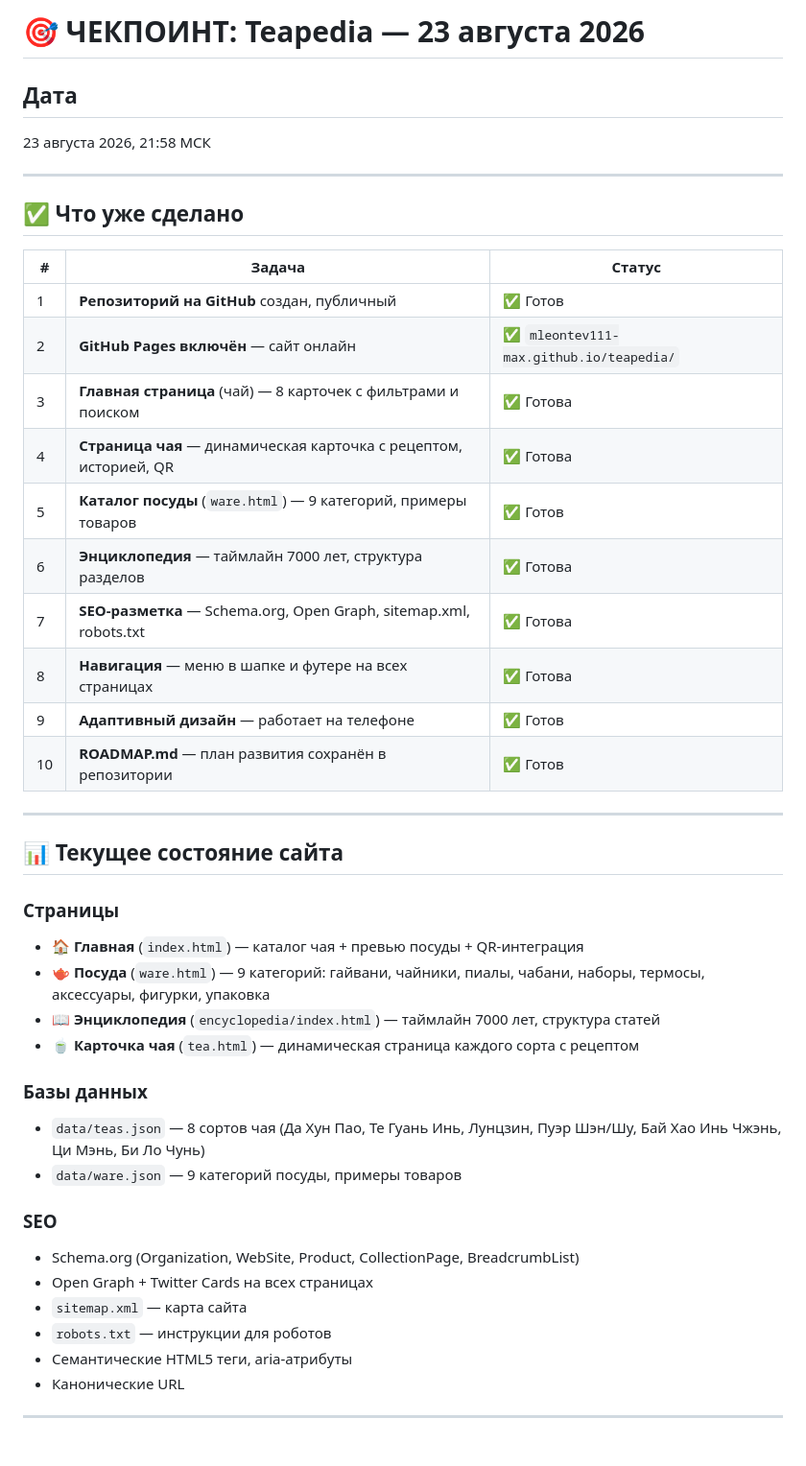
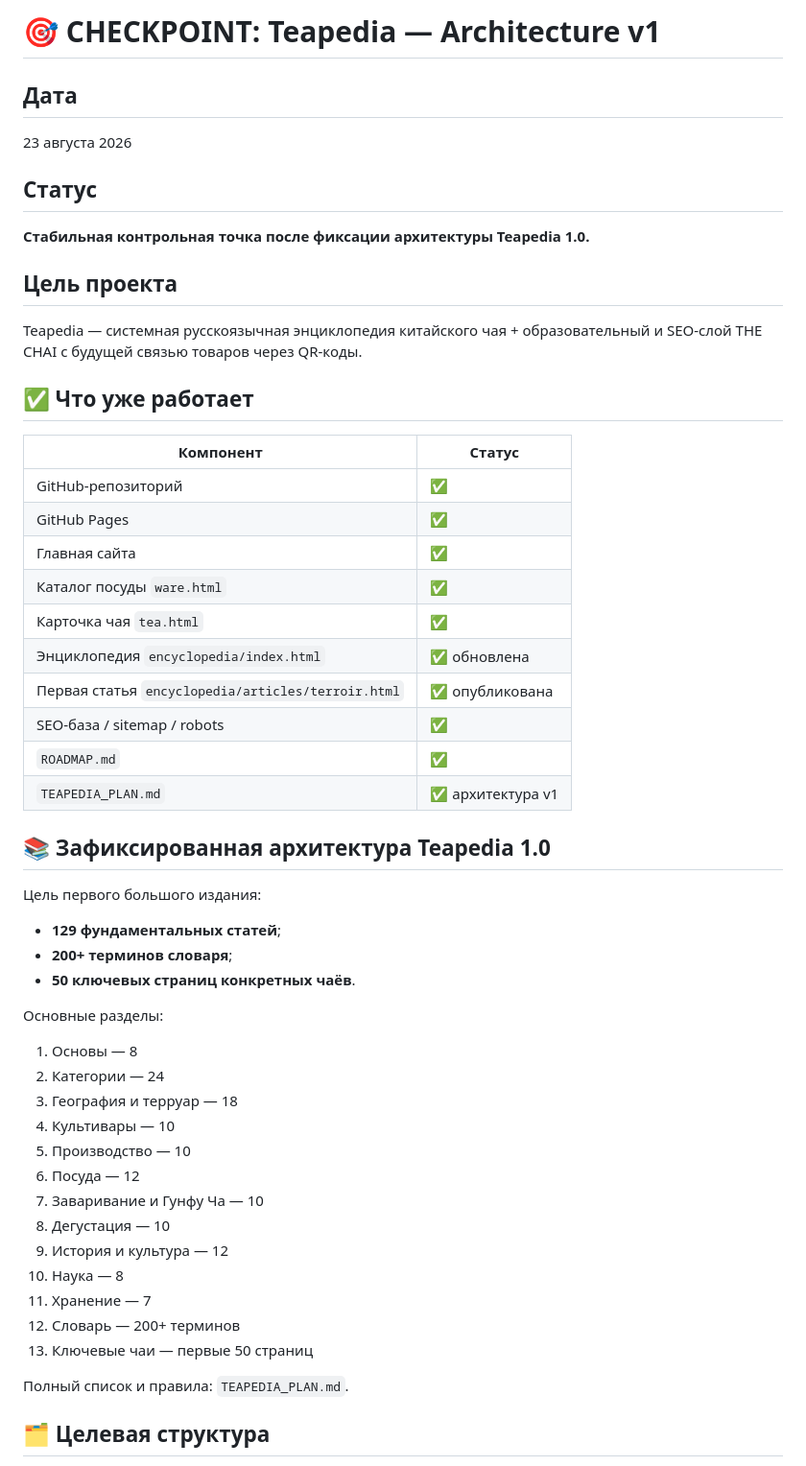
Before and after one commit to mleontev111-max/teapedia, a Markdown page: CHECKPOINT.md, the part around one of its changes. Shown at 96% size. Rendered like a GitHub page.

```diff
--- a/CHECKPOINT.md
+++ b/CHECKPOINT.md
@@ -1,46 +1,52 @@
-# 🎯 ЧЕКПОИНТ: Teapedia — 23 августа 2026
+# 🎯 CHECKPOINT: Teapedia — Architecture v1
 
 ## Дата
-23 августа 2026, 21:58 МСК
+23 августа 2026
 
----
+## Статус
+**Стабильная контрольная точка после фиксации архитектуры Teapedia 1.0.**
 
-## ✅ Что уже сделано
+## Цель проекта
+Teapedia — системная русскоязычная энциклопедия китайского чая + образовательный и SEO-слой THE CHAI с будущей связью товаров через QR-коды.
 
-| # | Задача | Статус |
-|---|---|---|
-| 1 | **Репозиторий на GitHub** создан, публичный | ✅ Готов |
-| 2 | **GitHub Pages включён** — сайт онлайн | ✅ `mleontev111-max.github.io/teapedia/` |
-| 3 | **Главная страница** (чай) — 8 карточек с фильтрами и поиском | ✅ Готова |
-| 4 | **Страница чая** — динамическая карточка с рецептом, историей, QR | ✅ Готова |
-| 5 | **Каталог посуды** (`ware.html`) — 9 категорий, примеры товаров | ✅ Готов |
-| 6 | **Энциклопедия** — таймлайн 7000 лет, структура разделов | ✅ Готова |
-| 7 | **SEO-разметка** — Schema.org, Open Graph, sitemap.xml, robots.txt | ✅ Готова |
-| 8 | **Навигация** — меню в шапке и футере на всех страницах | ✅ Готова |
-| 9 | **Адаптивный дизайн** — работает на телефоне | ✅ Готов |
-| 10 | **ROADMAP.md** — план развития сохранён в репозитории | ✅ Готов |
+## ✅ Что уже работает
 
----
+| Компонент | Статус |
+|---|---|
+| GitHub-репозиторий | ✅ |
+| GitHub Pages | ✅ |
+| Главная сайта | ✅ |
+| Каталог посуды `ware.html` | ✅ |
+| Карточка чая `tea.html` | ✅ |
+| Энциклопедия `encyclopedia/index.html` | ✅ обновлена |
+| Первая статья `encyclopedia/articles/terroir.html` | ✅ опубликована |
+| SEO-база / sitemap / robots | ✅ |
+| `ROADMAP.md` | ✅ |
+| `TEAPEDIA_PLAN.md` | ✅ архитектура v1 |
 
-## 📊 Текущее состояние сайта
+## 📚 Зафиксированная архитектура Teapedia 1.0
 
-### Страницы
-- 🏠 **Главная** (`index.html`) — каталог чая + превью посуды + QR-интеграция
-- 🫖 **Посуда** (`ware.html`) — 9 категорий: гайвани, чайники, пиалы, чабани, наборы, термосы, аксессуары, фигурки, упаковка
-- 📖 **Энциклопедия** (`encyclopedia/index.html`) — таймлайн 7000 лет, структура статей
-- 🍵 **Карточка чая** (`tea.html`) — динамическая страница каждого сорта с рецептом
+Цель первого большого издания:
+- **129 фундаментальных статей**;
+- **200+ терминов словаря**;
+- **50 ключевых страниц конкретных чаёв**.
 
-### Базы данных
-- `data/teas.json` — 8 сортов чая (Да Хун Пао, Те Гуань Инь, Лунцзин, Пуэр Шэн/Шу, Бай Хао Инь Чжэнь, Ци Мэнь, Би Ло Чунь)
-- `data/ware.json` — 9 категорий посуды, примеры товаров
+Основные разделы:
+1. Основы — 8
+2. Категории — 24
+3. География и терруар — 18
+4. Культивары — 10
+5. Производство — 10
+6. Посуда — 12
+7. Заваривание и Гунфу Ча — 10
+8. Дегустация — 10
+9. История и культура — 12
+10. Наука — 8
+11. Хранение — 7
+12. Словарь — 200+ терминов
+13. Ключевые чаи — первые 50 страниц
 
-### SEO
-- Schema.org (Organization, WebSite, Product, CollectionPage, BreadcrumbList)
-- Open Graph + Twitter Cards на всех страницах
-- `sitemap.xml` — карта сайта
-- `robots.txt` — инструкции для роботов
-- Семантические HTML5 теги, aria-атрибуты
-- Канонические URL
+Полный список и правила: `TEAPEDIA_PLAN.md`.
 
----
+## 🗂️ Целевая структура
 
```
Also changed, not shown: other parts of CHECKPOINT.md (+81 -43 lines).
